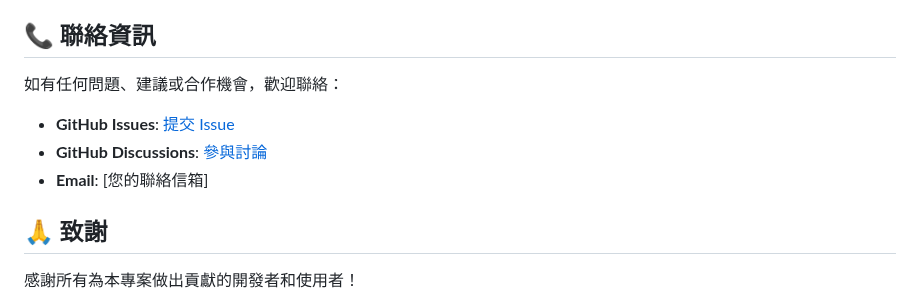
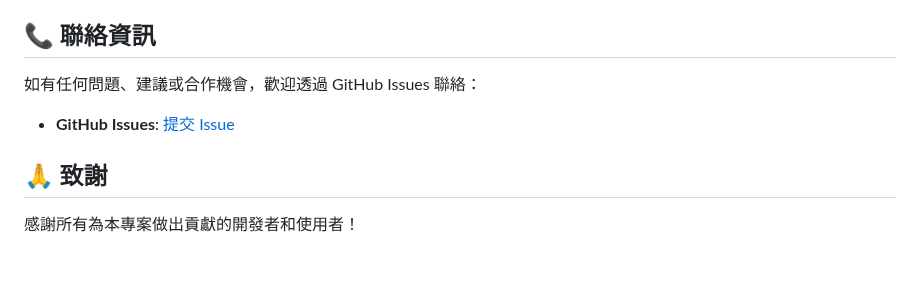
Before and after one commit to ldsAS/product-recommendation-system, a Markdown page: README.md, the part around the change. Rendered like a GitHub page; blank space fills up the shorter version.

Commit message:
docs: 簡化聯絡資訊，只保留 GitHub Issues

```diff
--- a/README.md
+++ b/README.md
@@ -503,11 +503,9 @@ cat data/DATA_ANALYSIS_REPORT.md
 
 ## 📞 聯絡資訊
 
-如有任何問題、建議或合作機會，歡迎聯絡：
+如有任何問題、建議或合作機會，歡迎透過 GitHub Issues 聯絡：
 
 - **GitHub Issues**: [提交 Issue](https://github.com/ldsAS/product-recommendation-system/issues)
-- **GitHub Discussions**: [參與討論](https://github.com/ldsAS/product-recommendation-system/discussions)
-- **Email**: [您的聯絡信箱]
 
 ## 🙏 致謝
 
```
